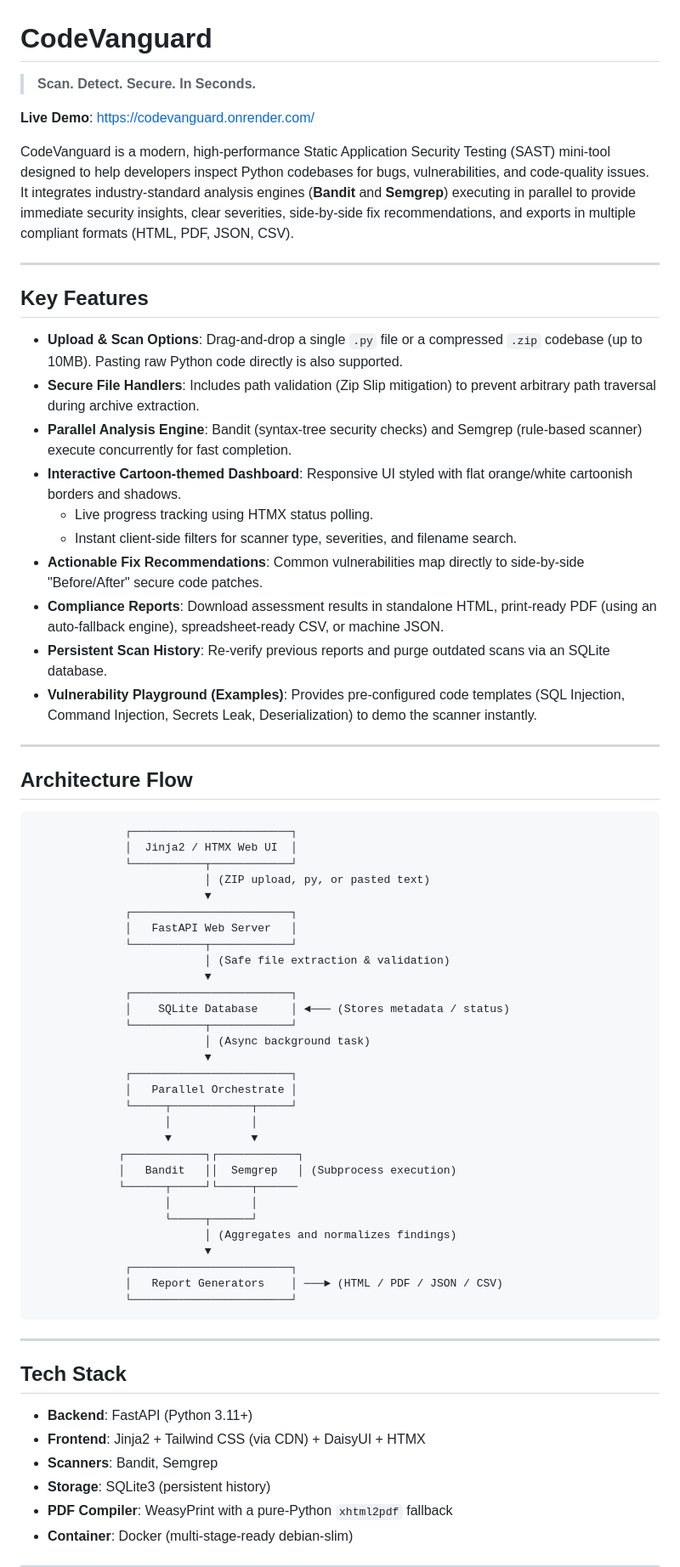
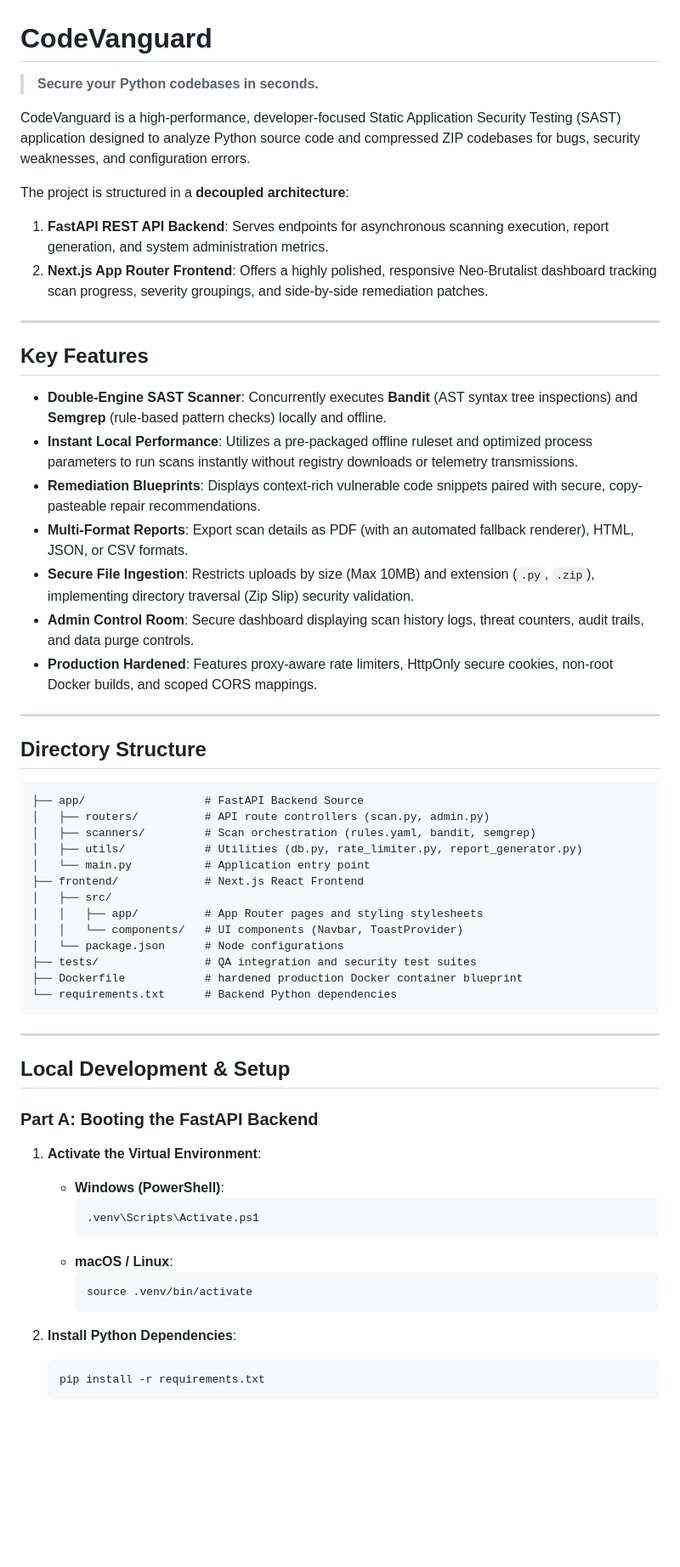
Before and after one commit to bhavesh-ashrith-alemela/CodeVanguard, a Markdown page: README.md, the part around one of its changes. Shown at 85% size. Drawn GitHub-style; blank space fills up the shorter version.

Commit message:
docs: remove live demo link and update README to reflect decoupled architecture

````diff
--- a/README.md
+++ b/README.md
@@ -1,70 +1,63 @@
 # CodeVanguard
 
-> **Scan. Detect. Secure. In Seconds.**
+> **Secure your Python codebases in seconds.**
 
-**Live Demo**: [https://codevanguard.onrender.com/](https://codevanguard.onrender.com/)
+CodeVanguard is a high-performance, developer-focused Static Application Security Testing (SAST) application designed to analyze Python source code and compressed ZIP codebases for bugs, security weaknesses, and configuration errors.
 
-CodeVanguard is a modern, high-performance Static Application Security Testing (SAST) mini-tool designed to help developers inspect Python codebases for bugs, vulnerabilities, and code-quality issues. It integrates industry-standard analysis engines (**Bandit** and **Semgrep**) executing in parallel to provide immediate security insights, clear severities, side-by-side fix recommendations, and exports in multiple compliant formats (HTML, PDF, JSON, CSV).
+The project is structured in a **decoupled architecture**:
+1. **FastAPI REST API Backend**: Serves endpoints for asynchronous scanning execution, report generation, and system administration metrics.
+2. **Next.js App Router Frontend**: Offers a highly polished, responsive Neo-Brutalist dashboard tracking scan progress, severity groupings, and side-by-side remediation patches.
 
 ---
 
 ## Key Features
 
-- **Upload & Scan Options**: Drag-and-drop a single `.py` file or a compressed `.zip` codebase (up to 10MB). Pasting raw Python code directly is also supported.
-- **Secure File Handlers**: Includes path validation (Zip Slip mitigation) to prevent arbitrary path traversal during archive extraction.
-- **Parallel Analysis Engine**: Bandit (syntax-tree security checks) and Semgrep (rule-based scanner) execute concurrently for fast completion.
-- **Interactive Cartoon-themed Dashboard**: Responsive UI styled with flat orange/white cartoonish borders and shadows.
-  - Live progress tracking using HTMX status polling.
-  - Instant client-side filters for scanner type, severities, and filename search.
-- **Actionable Fix Recommendations**: Common vulnerabilities map directly to side-by-side "Before/After" secure code patches.
-- **Compliance Reports**: Download assessment results in standalone HTML, print-ready PDF (using an auto-fallback engine), spreadsheet-ready CSV, or machine JSON.
-- **Persistent Scan History**: Re-verify previous reports and purge outdated scans via an SQLite database.
-- **Vulnerability Playground (Examples)**: Provides pre-configured code templates (SQL Injection, Command Injection, Secrets Leak, Deserialization) to demo the scanner instantly.
+- **Double-Engine SAST Scanner**: Concurrently executes **Bandit** (AST syntax tree inspections) and **Semgrep** (rule-based pattern checks) locally and offline.
+- **Instant Local Performance**: Utilizes a pre-packaged offline ruleset and optimized process parameters to run scans instantly without registry downloads or telemetry transmissions.
+- **Remediation Blueprints**: Displays context-rich vulnerable code snippets paired with secure, copy-pasteable repair recommendations.
+- **Multi-Format Reports**: Export scan details as PDF (with an automated fallback renderer), HTML, JSON, or CSV formats.
+- **Secure File Ingestion**: Restricts uploads by size (Max 10MB) and extension (`.py`, `.zip`), implementing directory traversal (Zip Slip) security validation.
+- **Admin Control Room**: Secure dashboard displaying scan history logs, threat counters, audit trails, and data purge controls.
+- **Production Hardened**: Features proxy-aware rate limiters, HttpOnly secure cookies, non-root Docker builds, and scoped CORS mappings.
 
 ---
 
-## Architecture Flow
+## Directory Structure
 
-```
-              ┌────────────────────────┐
-              │  Jinja2 / HTMX Web UI  │
-              └───────────┬────────────┘
-                          │ (ZIP upload, py, or pasted text)
-                          ▼
-              ┌────────────────────────┐
-              │   FastAPI Web Server   │
-              └───────────┬────────────┘
-                          │ (Safe file extraction & validation)
-                          ▼
-              ┌────────────────────────┐
-              │    SQLite Database     │ ◄─── (Stores metadata / status)
-              └───────────┬────────────┘
-                          │ (Async background task)
-                          ▼
-              ┌────────────────────────┐
-              │   Parallel Orchestrate │
-              └─────┬────────────┬─────┘
-                    │            │
-                    ▼            ▼
-             ┌────────────┐┌────────────┐
-             │   Bandit   ││  Semgrep   │ (Subprocess execution)
-             └──────┬─────┘└─────┬──────
-                    │            │
-                    └─────┬──────┘
-                          │ (Aggregates and normalizes findings)
-                          ▼
-              ┌────────────────────────┐
-              │   Report Generators    │ ───► (HTML / PDF / JSON / CSV)
-              └────────────────────────┘
+```text
+├── app/                  # FastAPI Backend Source
+│   ├── routers/          # API route controllers (scan.py, admin.py)
+│   ├── scanners/         # Scan orchestration (rules.yaml, bandit, semgrep)
+│   ├── utils/            # Utilities (db.py, rate_limiter.py, report_generator.py)
+│   └── main.py           # Application entry point
+├── frontend/             # Next.js React Frontend
+│   ├── src/
+│   │   ├── app/          # App Router pages and styling stylesheets
+│   │   └── components/   # UI components (Navbar, ToastProvider)
+│   └── package.json      # Node configurations
+├── tests/                # QA integration and security test suites
+├── Dockerfile            # hardened production Docker container blueprint
+└── requirements.txt      # Backend Python dependencies
 ```
 
 ---
 
-## Tech Stack
+## Local Development & Setup
 
-- **Backend**: FastAPI (Python 3.11+)
-- **Frontend**: Jinja2 + Tailwind CSS (via CDN) + DaisyUI + HTMX
-- **Scanners**: Bandit, Semgrep
-- **Storage**: SQLite3 (persistent history)
-- **PDF Compiler**: WeasyPrint with a pure-Python `xhtml2pdf` fallback
-- **Container**: Docker (multi-stage-ready debian-slim)
+### Part A: Booting the FastAPI Backend
+
+1. **Activate the Virtual Environment**:
+   * **Windows (PowerShell)**:
+     ```powershell
+     .venv\Scripts\Activate.ps1
+     ```
+   * **macOS / Linux**:
+     ```bash
+     source .venv/bin/activate
+     ```
+
+2. **Install Python Dependencies**:
+   ```bash
+   pip install -r requirements.txt
+   ```
+
````
Also changed, not shown: other parts of README.md (+55 -78 lines).
